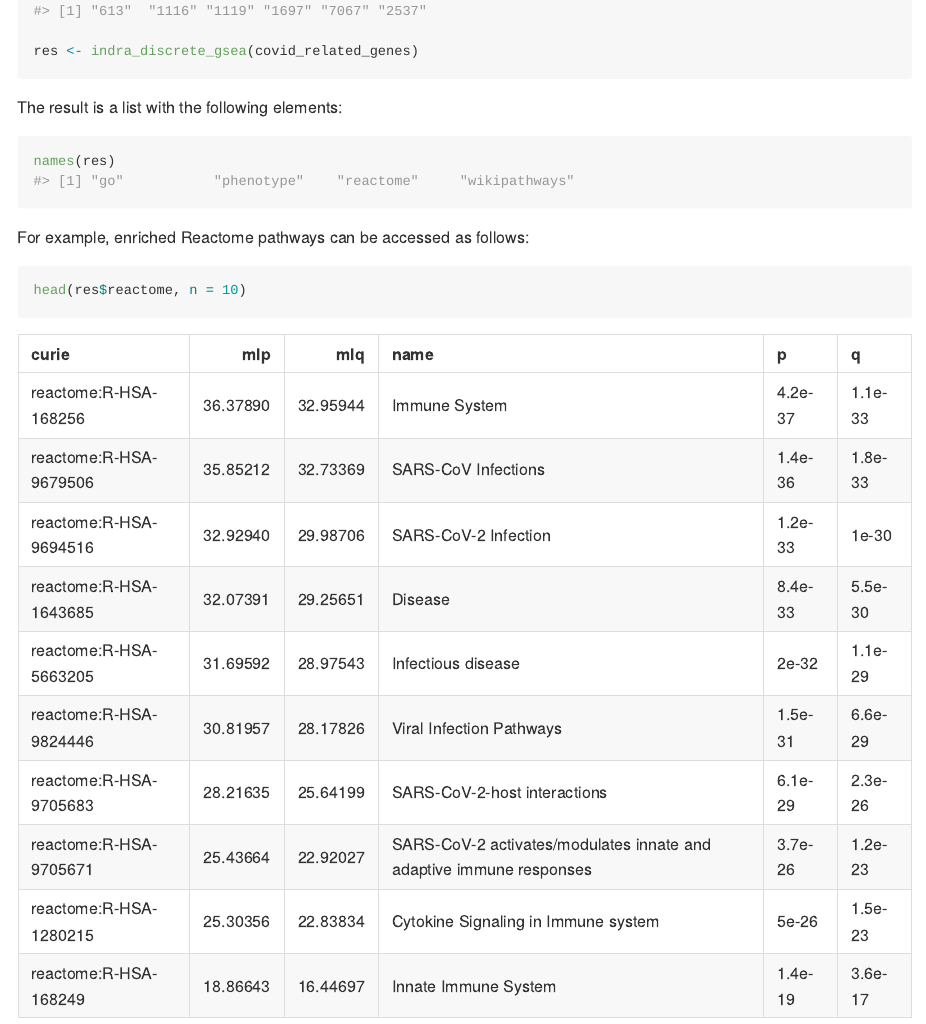
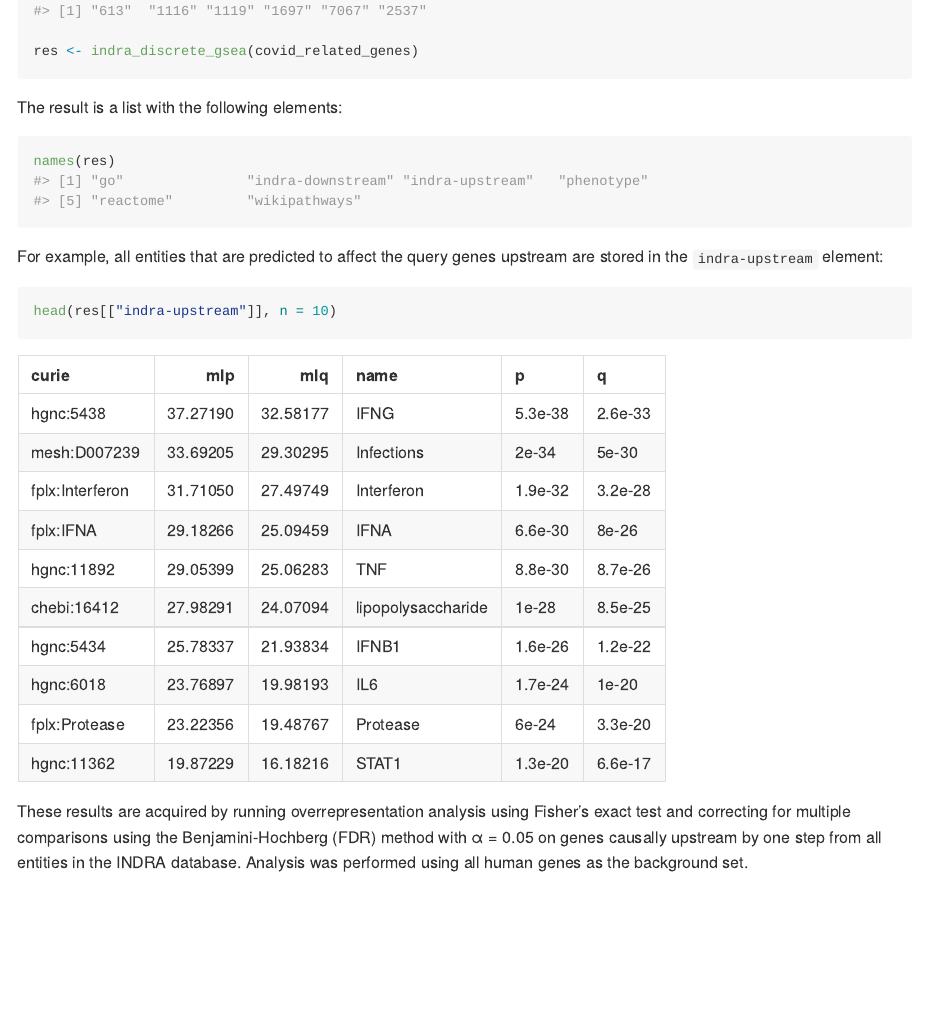
Before and after one commit to labsyspharm/r-indra-gsea, an R Markdown document (README.Rmd): the page in a window 1100 px wide, from 680 px down. The pictures show the output file README.md that the author committed with the source, drawn offline in the style of GitHub.

Commit message:
Update defaults

````diff
--- a/README.Rmd
+++ b/README.Rmd
@@ -60,13 +60,20 @@ The result is a list with the following elements:
 names(res)
 ```
 
-For example, enriched Reactome pathways can be accessed as follows:
+For example, all entities that are predicted to affect the query genes upstream
+are stored in the `indra-upstream` element:
 
 ```{r, include = FALSE}
-res$reactome$q <- as.character(signif(res$reactome$q, 2))
-res$reactome$p <- as.character(signif(res$reactome$p, 2))
+res$`indra-upstream`$q <- as.character(signif(res$`indra-upstream`$q, 2))
+res$`indra-upstream`$p <- as.character(signif(res$`indra-upstream`$p, 2))
 ```
 
 ```{r}
-head(res$reactome, n = 10)
+head(res[["indra-upstream"]], n = 10)
 ```
+
+These results are acquired by running overrepresentation analysis using Fisher's
+exact test and correcting for multiple comparisons using the Benjamini-Hochberg
+(FDR) method with α = 0.05 on genes causally upstream by one step from all
+entities in the INDRA database. Analysis was performed using all human genes as
+the background set.
````
Also changed, not shown: R/query.R (+2 -2 lines), README.md, 1 other file.
